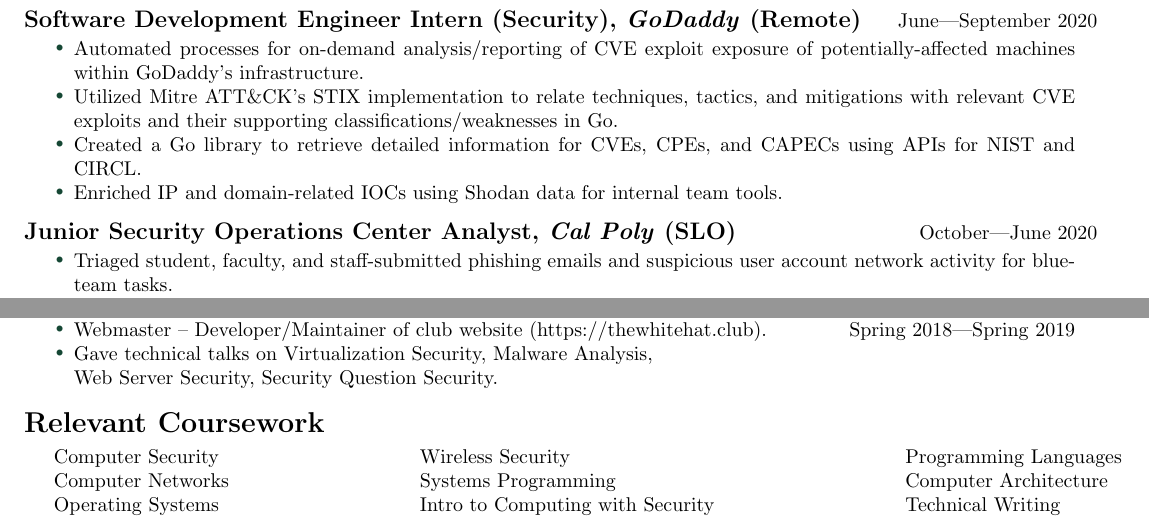
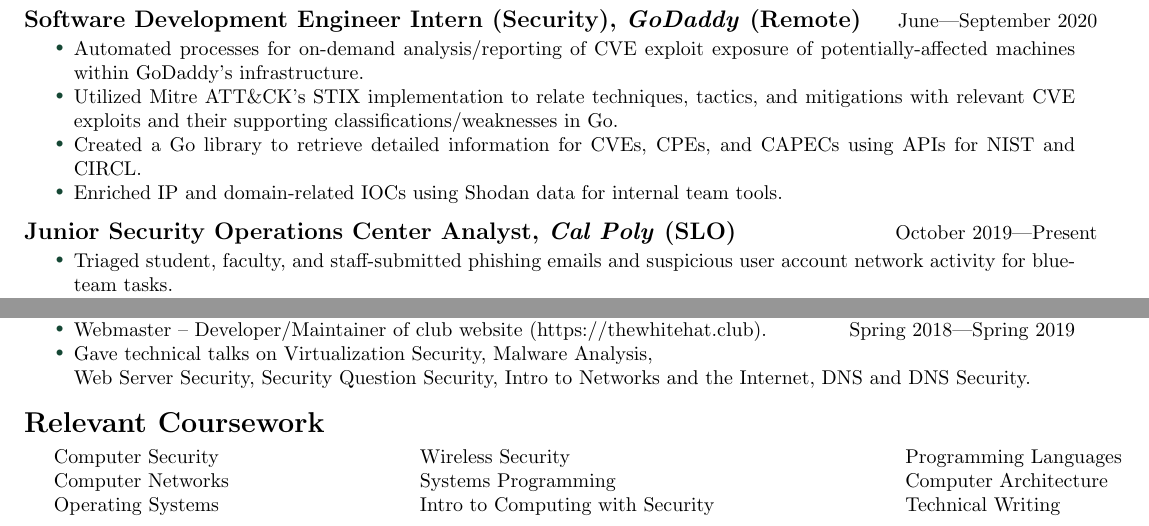
Before and after one commit to jon77p/resume, a LaTeX CV (Jonathan_Prentice.Resume.tex): two parts of the page, joined at a grey line, cut so that both start at the same text. Compiled offline with pdfLaTeX.

Commit message:
Updated Jr. SOC to Present and added Fall Quarter White Hat talks

```diff
--- a/Jonathan_Prentice.Resume.tex
+++ b/Jonathan_Prentice.Resume.tex
@@ -87,7 +87,7 @@
       \resumelistitem{Enriched IP and domain-related IOCs using Shodan data for internal team tools.}
     \end{itemize}
 
-    \resumejobtitle{Junior Security Operations Center Analyst}{Cal Poly}{SLO}{October}{June 2020}
+    \resumejobtitle{Junior Security Operations Center Analyst}{Cal Poly}{SLO}{October 2019}{Present}
 
     \begin{itemize}
       \setlength{\itemsep}{0.15pt}
@@ -144,7 +144,7 @@
       \resumelistitem{Webmaster – Developer/Maintainer of club website
         (https://thewhitehat.club).} \hfill Spring 2018\textemdash Spring 2019
       \resumelistitem{Gave technical talks on Virtualization Security, Malware
-        Analysis, \\ Web Server Security, Security Question Security.}
+        Analysis, \\ Web Server Security, Security Question Security, Intro to Networks and the Internet, DNS and DNS Security.}
     \end{itemize}
 
   \resumesection{Relevant Coursework}{~}
```
Also changed, not shown: Jonathan_Prentice.Resume.pdf.
